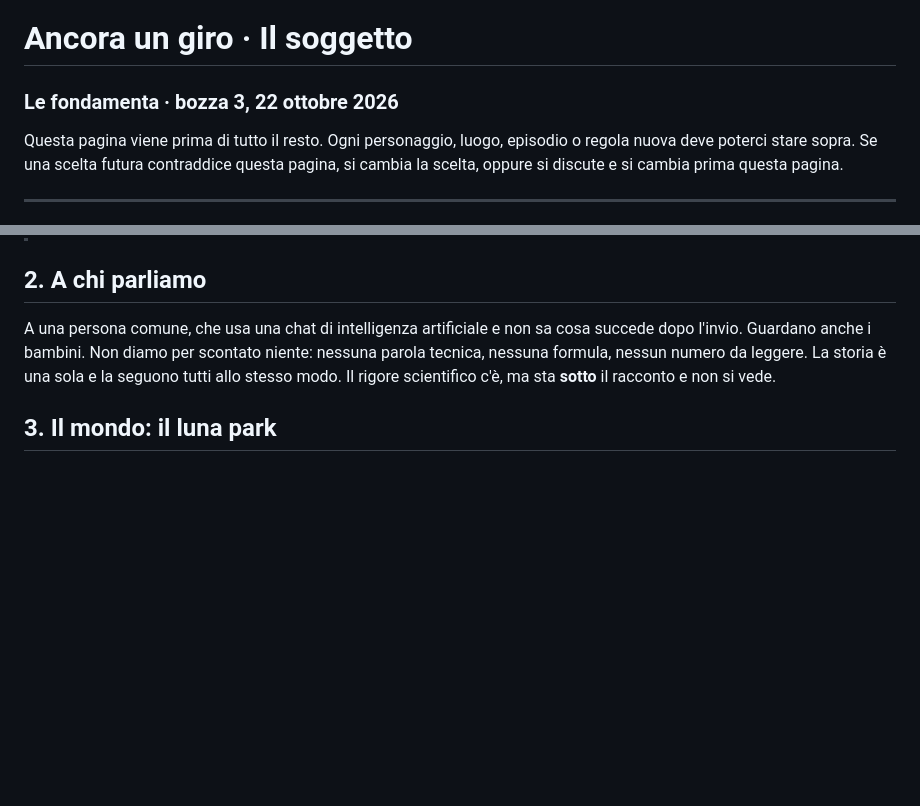
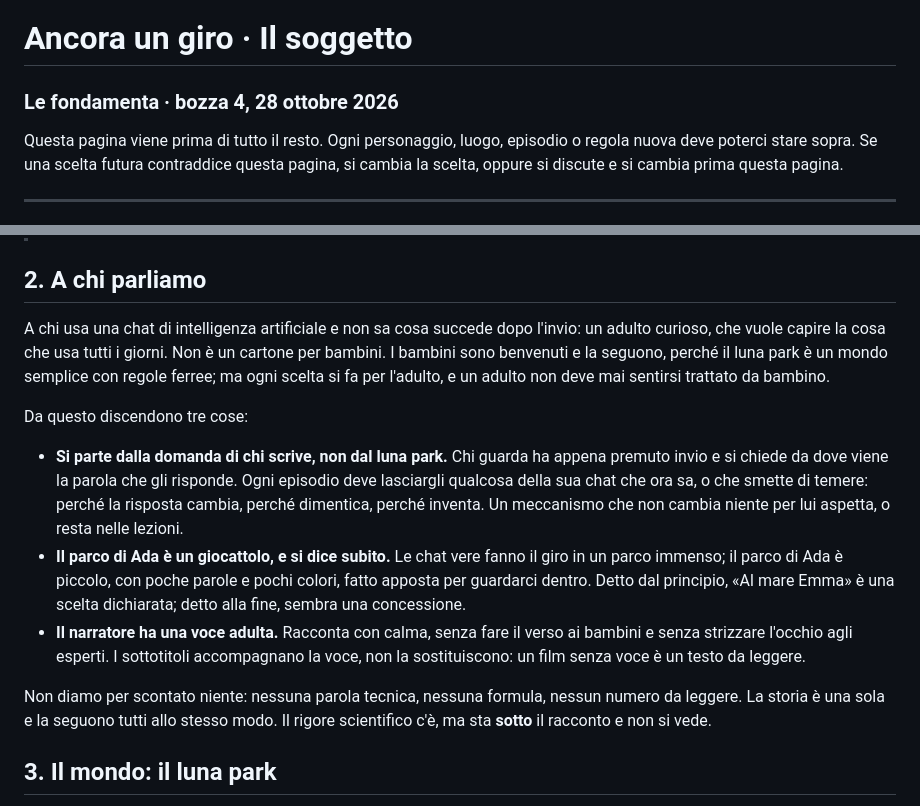
Before and after one commit to febbrile/ancora-un-giro, a Markdown page: mondo/SOGGETTO.md, 2 parts joined by grey strips. Rendered like a GitHub page; blank space fills up the shorter version.

```diff
--- a/mondo/SOGGETTO.md
+++ b/mondo/SOGGETTO.md
@@ -1,5 +1,5 @@
 # Ancora un giro · Il soggetto
-### Le fondamenta · bozza 3, 22 ottobre 2026
+### Le fondamenta · bozza 4, 28 ottobre 2026
 
 Questa pagina viene prima di tutto il resto. Ogni personaggio, luogo, episodio o regola nuova deve poterci stare sopra.
 Se una scelta futura contraddice questa pagina, si cambia la scelta, oppure si discute e si cambia prima questa pagina.
@@ -20,7 +20,23 @@ La seconda stagione ne aggiunge una, che si appoggia alla prima:
 
 ## 2. A chi parliamo
 
-A una persona comune, che usa una chat di intelligenza artificiale e non sa cosa succede dopo l'invio. Guardano anche i bambini.
+A chi usa una chat di intelligenza artificiale e non sa cosa succede dopo l'invio: un adulto curioso, che vuole
+capire la cosa che usa tutti i giorni. Non è un cartone per bambini. I bambini sono benvenuti e la seguono, perché il
+luna park è un mondo semplice con regole ferree; ma ogni scelta si fa per l'adulto, e un adulto non deve mai sentirsi
+trattato da bambino.
+
+Da questo discendono tre cose:
+
+- **Si parte dalla domanda di chi scrive, non dal luna park.** Chi guarda ha appena premuto invio e si chiede da dove
+  viene la parola che gli risponde. Ogni episodio deve lasciargli qualcosa della sua chat che ora sa, o che smette di
+  temere: perché la risposta cambia, perché dimentica, perché inventa. Un meccanismo che non cambia niente per lui
+  aspetta, o resta nelle lezioni.
+- **Il parco di Ada è un giocattolo, e si dice subito.** Le chat vere fanno il giro in un parco immenso; il parco di
+  Ada è piccolo, con poche parole e pochi colori, fatto apposta per guardarci dentro. Detto dal principio, «Al mare
+  Emma» è una scelta dichiarata; detto alla fine, sembra una concessione.
+- **Il narratore ha una voce adulta.** Racconta con calma, senza fare il verso ai bambini e senza strizzare l'occhio
+  agli esperti. I sottotitoli accompagnano la voce, non la sostituiscono: un film senza voce è un testo da leggere.
+
 Non diamo per scontato niente: nessuna parola tecnica, nessuna formula, nessun numero da leggere.
 La storia è una sola e la seguono tutti allo stesso modo. Il rigore scientifico c'è, ma sta **sotto** il racconto e non si vede.
 
```
Also changed, not shown: CLAUDE.md (+2 -0 lines), mondo/DECISIONI.md (added, +43 -0 lines).
